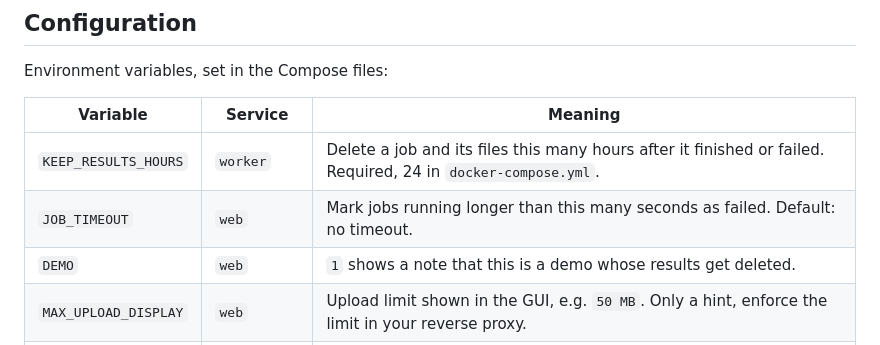
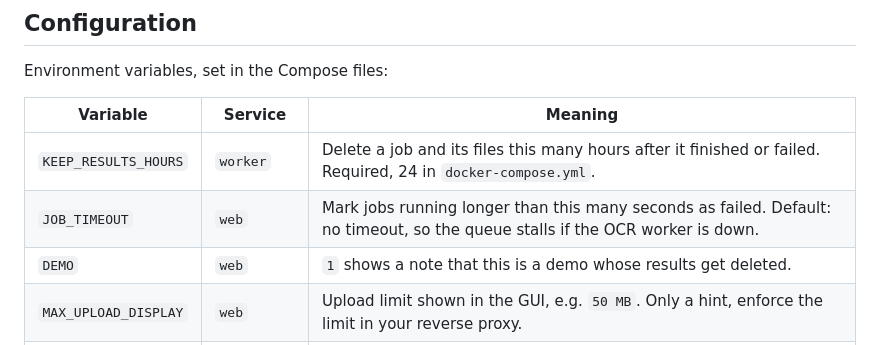
Before and after one commit to pd3f/pd3f, a Markdown page: README.md, the part around the change. Drawn GitHub-style.

Commit message:
README: without JOB_TIMEOUT an OCR outage stalls the queue

```diff
--- a/README.md
+++ b/README.md
@@ -71,7 +71,7 @@ Environment variables, set in the Compose files:
 | Variable | Service | Meaning |
 | --- | --- | --- |
 | `KEEP_RESULTS_HOURS` | `worker` | Delete a job and its files this many hours after it finished or failed. Required, 24 in `docker-compose.yml`. |
-| `JOB_TIMEOUT` | `web` | Mark jobs running longer than this many seconds as failed. Default: no timeout. |
+| `JOB_TIMEOUT` | `web` | Mark jobs running longer than this many seconds as failed. Default: no timeout, so the queue stalls if the OCR worker is down. |
 | `DEMO` | `web` | `1` shows a note that this is a demo whose results get deleted. |
 | `MAX_UPLOAD_DISPLAY` | `web` | Upload limit shown in the GUI, e.g. `50 MB`. Only a hint, enforce the limit in your reverse proxy. |
 | `POLL_INTERVAL` | `web` | How often the result page polls for updates, in milliseconds. Default: 500. |
```
